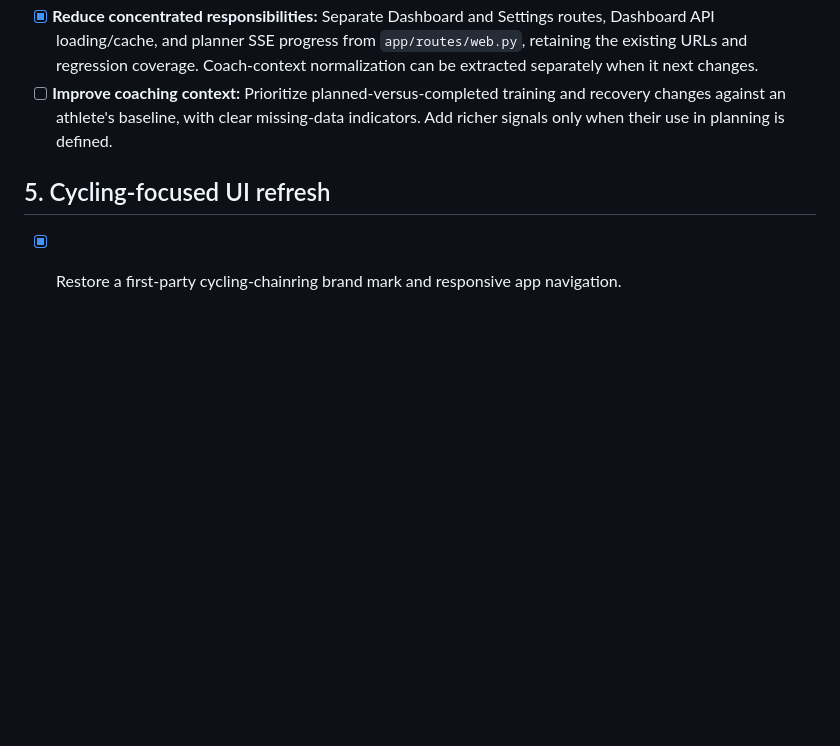
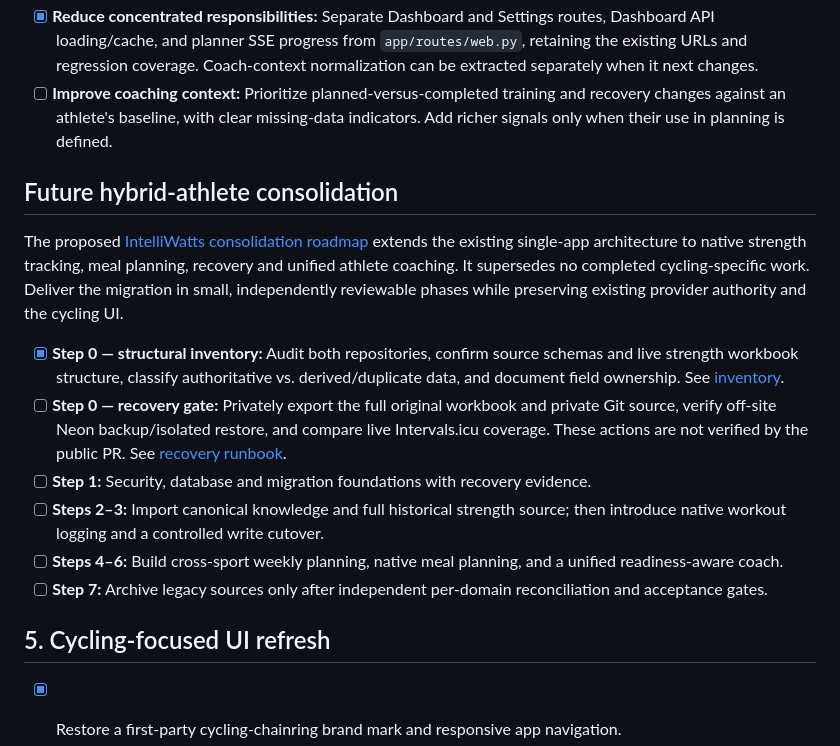
Before and after one commit to matze298/intelliwatts, a Markdown page: docs/improvement-plan.md, the part around the change. Rendered like a GitHub page; blank space fills up the shorter version.

Commit message:
docs: link consolidation plan and record Step 0 blockers

```diff
--- a/docs/improvement-plan.md
+++ b/docs/improvement-plan.md
@@ -28,6 +28,17 @@ Priorities are ordered by risk and user impact. Keep the existing FastAPI, Jinja
 - [x] **Reduce concentrated responsibilities:** Separate Dashboard and Settings routes, Dashboard API loading/cache, and planner SSE progress from `app/routes/web.py`, retaining the existing URLs and regression coverage. Coach-context normalization can be extracted separately when it next changes.
 - [ ] **Improve coaching context:** Prioritize planned-versus-completed training and recovery changes against an athlete's baseline, with clear missing-data indicators. Add richer signals only when their use in planning is defined.
 
+## Future hybrid-athlete consolidation
+
+The proposed [IntelliWatts consolidation roadmap](hybrid-athlete-consolidation-plan.md) extends the existing single-app architecture to native strength tracking, meal planning, recovery and unified athlete coaching. It supersedes no completed cycling-specific work. Deliver the migration in small, independently reviewable phases while preserving existing provider authority and the cycling UI.
+
+- [x] **Step 0 — structural inventory:** Audit both repositories, confirm source schemas and live strength workbook structure, classify authoritative vs. derived/duplicate data, and document field ownership. See [inventory](hybrid-athlete-step-0-inventory.md).
+- [ ] **Step 0 — recovery gate:** Privately export the full original workbook and private Git source, verify off-site Neon backup/isolated restore, and compare live Intervals.icu coverage. These actions are not verified by the public PR. See [recovery runbook](hybrid-athlete-step-0-recovery.md).
+- [ ] **Step 1:** Security, database and migration foundations with recovery evidence.
+- [ ] **Steps 2–3:** Import canonical knowledge and full historical strength source; then introduce native workout logging and a controlled write cutover.
+- [ ] **Steps 4–6:** Build cross-sport weekly planning, native meal planning, and a unified readiness-aware coach.
+- [ ] **Step 7:** Archive legacy sources only after independent per-domain reconciliation and acceptance gates.
+
 ## 5. Cycling-focused UI refresh
 
 - [x] Restore a first-party cycling-chainring brand mark and responsive app navigation.
```
